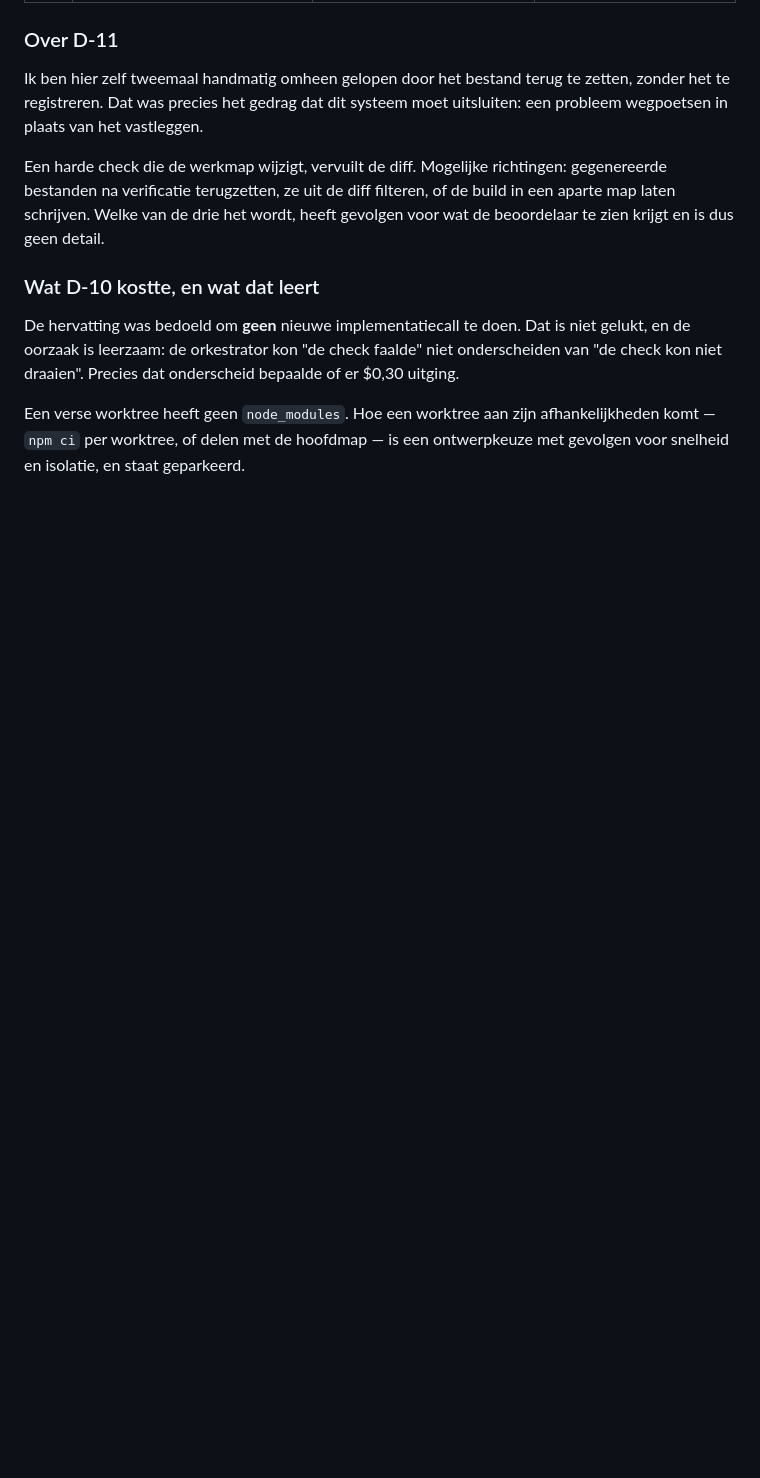
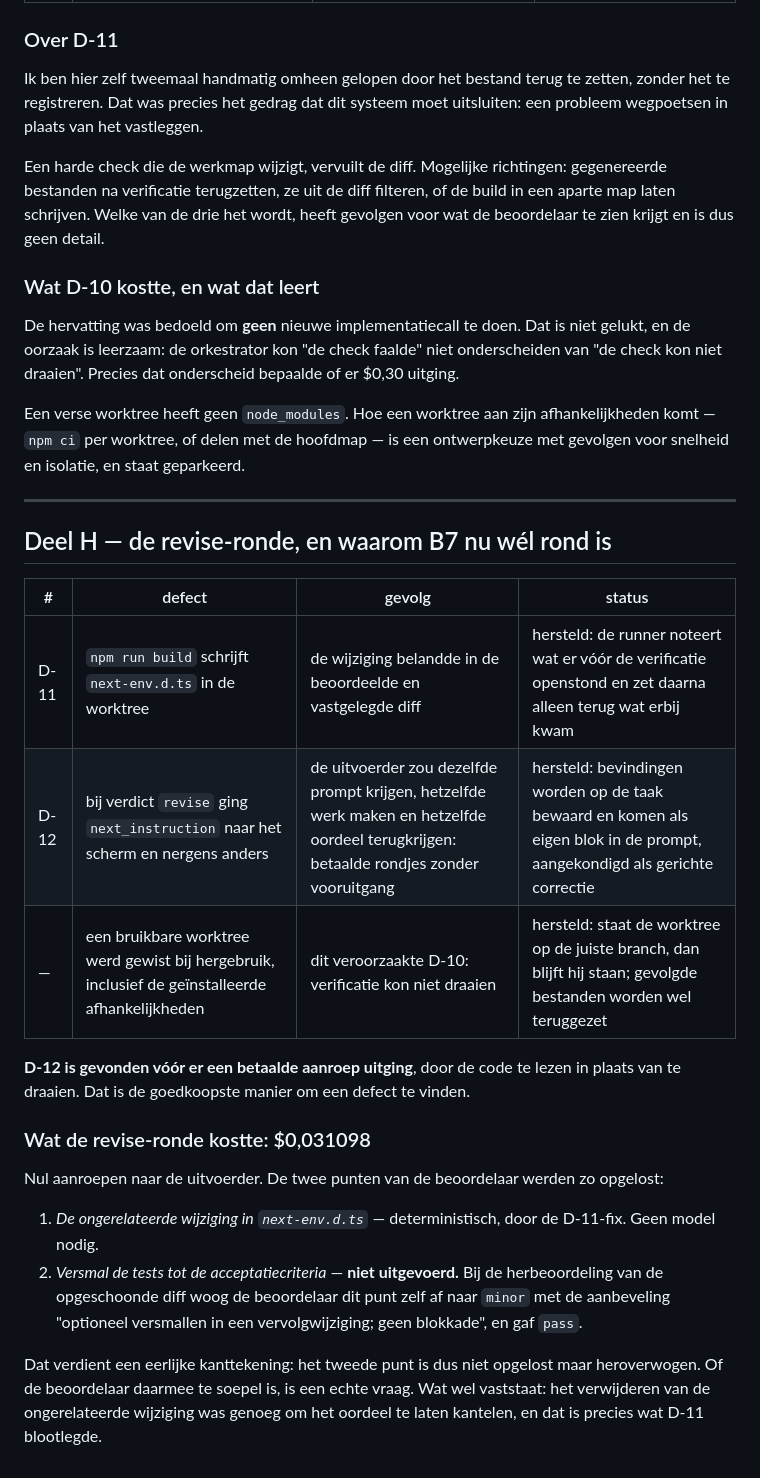
Before and after one commit to PadeLMQ/padelmq-teller, a Markdown page: docs/orchestrator/p0-startdraaiboek.md, the part around the change. Rendered like a GitHub page; blank space fills up the shorter version.

Commit message:
Leg de revise-ronde en de laatste twee defecten vast
Met de kanttekening dat het tweede reviewerpunt niet is opgelost maar door
de beoordelaar zelf is heroverwogen naar minor.

Co-Authored-By: Claude Opus 5 <noreply@anthropic.com>
Claude-Session: https://claude.ai/code/session_01S9FCKMiQQUnBUa7wgaLnbX

```diff
--- a/docs/orchestrator/p0-startdraaiboek.md
+++ b/docs/orchestrator/p0-startdraaiboek.md
@@ -453,3 +453,33 @@ bepaalde of er $0,30 uitging.
 Een verse worktree heeft geen `node_modules`. Hoe een worktree aan zijn
 afhankelijkheden komt — `npm ci` per worktree, of delen met de hoofdmap — is
 een ontwerpkeuze met gevolgen voor snelheid en isolatie, en staat geparkeerd.
+
+---
+
+## Deel H — de revise-ronde, en waarom B7 nu wél rond is
+
+| # | defect | gevolg | status |
+|---|---|---|---|
+| D-11 | `npm run build` schrijft `next-env.d.ts` in de worktree | de wijziging belandde in de beoordeelde en vastgelegde diff | hersteld: de runner noteert wat er vóór de verificatie openstond en zet daarna alleen terug wat erbij kwam |
+| D-12 | bij verdict `revise` ging `next_instruction` naar het scherm en nergens anders | de uitvoerder zou dezelfde prompt krijgen, hetzelfde werk maken en hetzelfde oordeel terugkrijgen: betaalde rondjes zonder vooruitgang | hersteld: bevindingen worden op de taak bewaard en komen als eigen blok in de prompt, aangekondigd als gerichte correctie |
+| — | een bruikbare worktree werd gewist bij hergebruik, inclusief de geïnstalleerde afhankelijkheden | dit veroorzaakte D-10: verificatie kon niet draaien | hersteld: staat de worktree op de juiste branch, dan blijft hij staan; gevolgde bestanden worden wel teruggezet |
+
+**D-12 is gevonden vóór er een betaalde aanroep uitging**, door de code te lezen
+in plaats van te draaien. Dat is de goedkoopste manier om een defect te vinden.
+
+### Wat de revise-ronde kostte: $0,031098
+
+Nul aanroepen naar de uitvoerder. De twee punten van de beoordelaar werden zo
+opgelost:
+
+1. *De ongerelateerde wijziging in `next-env.d.ts`* — deterministisch, door de
+   D-11-fix. Geen model nodig.
+2. *Versmal de tests tot de acceptatiecriteria* — **niet uitgevoerd.** Bij de
+   herbeoordeling van de opgeschoonde diff woog de beoordelaar dit punt zelf af
+   naar `minor` met de aanbeveling "optioneel versmallen in een
+   vervolgwijziging; geen blokkade", en gaf `pass`.
+
+Dat verdient een eerlijke kanttekening: het tweede punt is dus niet opgelost
+maar heroverwogen. Of de beoordelaar daarmee te soepel is, is een echte vraag.
+Wat wel vaststaat: het verwijderen van de ongerelateerde wijziging was genoeg om
+het oordeel te laten kantelen, en dat is precies wat D-11 blootlegde.
```
